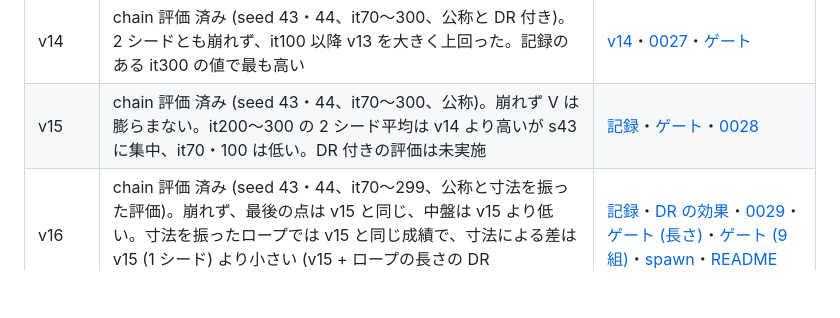
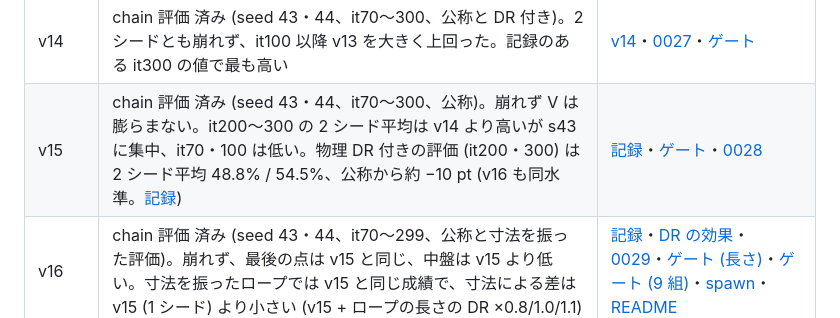
Before and after one commit to ItoYamato7777/isaac_twisted_rl, a Markdown page: docs/STATUS.md, the part around the change. Drawn GitHub-style; blank space fills up the shorter version.

```diff
--- a/docs/STATUS.md
+++ b/docs/STATUS.md
@@ -25,7 +25,7 @@
 | v12 | chain 評価 済み (seed 43・44、it70〜300)。s43 は横ばい、s44 は段 0 から崩れた | [v12](experiments/2026-10-13_v12_archive-stage-up.md) |
 | v13 | chain 評価 済み (seed 43・44、it70〜300)。罰則は張り付きの割合を減らさず、s44 は v12 s44 と同じ型に崩れた | [v13](experiments/2026-10-14_v13_bounds-loss.md) |
 | v14 | chain 評価 済み (seed 43・44、it70〜300、公称と DR 付き)。2 シードとも崩れず、it100 以降 v13 を大きく上回った。記録のある it300 の値で最も高い | [v14](experiments/2026-10-15_v14_s0-reshape-dr-priv-critic.md)・[0027](decisions/0027-v14-s0-reshape-dr-priv-critic.md)・[ゲート](experiments/2026-10-14_v14_physics-gate.md) |
-| v15 | chain 評価 済み (seed 43・44、it70〜300、公称)。崩れず V は膨らまない。it200〜300 の 2 シード平均は v14 より高いが s43 に集中、it70・100 は低い。DR 付きの評価は未実施 | [記録](experiments/2026-10-16_v15_timeout-bootstrap-fix.md)・[ゲート](experiments/2026-10-16_v15_timeout-gate.md)・[0028](decisions/0028-v15-timeout-bootstrap-fix.md) |
+| v15 | chain 評価 済み (seed 43・44、it70〜300、公称)。崩れず V は膨らまない。it200〜300 の 2 シード平均は v14 より高いが s43 に集中、it70・100 は低い。物理 DR 付きの評価 (it200・300) は 2 シード平均 48.8% / 54.5%、公称から約 −10 pt (v16 も同水準。[記録](experiments/2026-10-22_v15-v16_physics-dr-eval.md)) | [記録](experiments/2026-10-16_v15_timeout-bootstrap-fix.md)・[ゲート](experiments/2026-10-16_v15_timeout-gate.md)・[0028](decisions/0028-v15-timeout-bootstrap-fix.md) |
 | v16 | chain 評価 済み (seed 43・44、it70〜299、公称と寸法を振った評価)。崩れず、最後の点は v15 と同じ、中盤は v15 より低い。寸法を振ったロープでは v15 と同じ成績で、寸法による差は v15 (1 シード) より小さい (v15 + ロープの長さの DR ×0.8/1.0/1.1) | [記録](experiments/2026-10-18_v16_length-dr.md)・[DR の効果](experiments/2026-10-19_v15-sized-eval_length-dr-effect.md)・[0029](decisions/0029-v16-rope-size-dr.md)・[ゲート (長さ)](experiments/2026-10-17_v16_length-gate.md)・[ゲート (9 組)](experiments/2026-10-17_v16_size-gate.md)・[spawn](experiments/2026-10-17_v16_rope-size-spawn.md)・[README](../src/isaac_twisted_rl/tasks/knot_tying/versions/v16/README.md) |
 | v17 | **不採用** (ユーザー、2026-10-20)。chain 評価 済み (seed 43・44、it70〜300、公称)。2 シードとも it150〜300 で v15 を下回り、発散が増えた。1 手の時間は v15 の 0.766 倍 (v15 + 待ちのフェーズの尺を詰める) | [記録](experiments/2026-10-20_v17_shorter-wait-phases.md)・[ゲート](experiments/2026-10-19_v17_gate.md)・[0030](decisions/0030-v17-shorter-wait-phases.md)・[README](../src/isaac_twisted_rl/tasks/knot_tying/versions/v17/README.md) |
 
```
Also changed, not shown: docs/experiments/2026-10-22_v15-v16_physics-dr-eval.md (added, +85 -0 lines), docs/experiments/README.md (+2 -1 lines).
